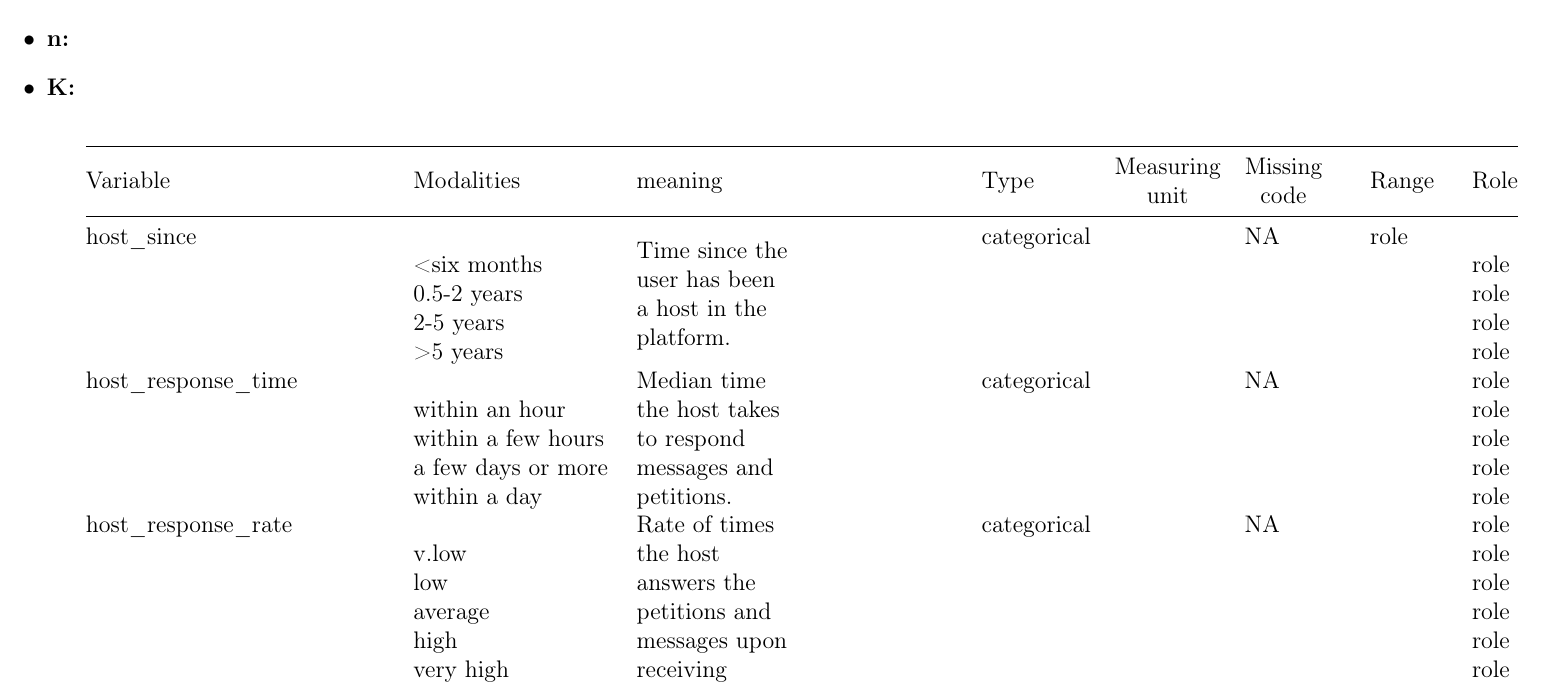
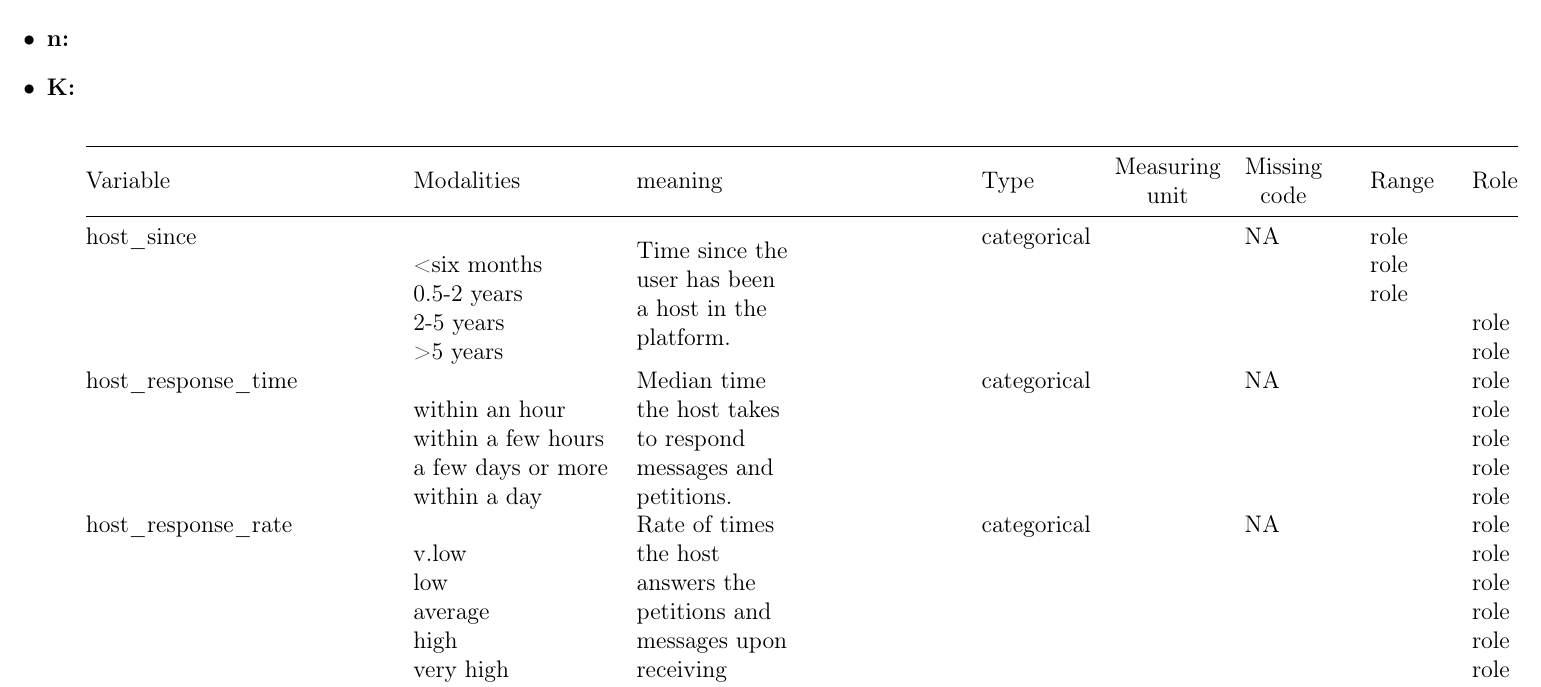
Before and after one commit to Leixb/UPC-MD_AirBnB_BCN, a LaTeX document (documents/Metadata_alone.tex, which reads documents/D3/metadata.tex): part of page 1 of 2, cut so that both start at the same text. Compiled offline with pdfLaTeX.

Commit message:
Updates from Overleaf

```diff
--- a/documents/D3/metadata.tex
+++ b/documents/D3/metadata.tex
@@ -28,8 +28,8 @@ Variable & Modalities & meaning & Type & \makecell{Measuring\\ unit} & \makecell
 \endlastfoot
 
 host\_since &                             & \multirow{5}{15ex}{Time since the user has been a host in the platform.} & categorical &                & NA                          &         & role \\
-                            & \textless{}six months          &                                   &             &                &                             &                     &         & role \\
-                            & 0.5-2 years                  &                                   &             &                &                             &                     &         & role \\
+                            & \textless{}six months          &                                   &             &                &                             &         & role \\
+                            & 0.5-2 years                  &                                   &             &                &                             &         & role \\
                             & 2-5 years                    &                                   &             &                &                             &                     &         & role \\
                             & \textgreater{}5 years        &                                   &             &                &                             &                     &         & role \\
 host\_response\_time        &                             & \multirow{5}{15ex}{Median time the host takes to respond messages and petitions.} & categorical &                & NA                          &                     &         & role \\
```
